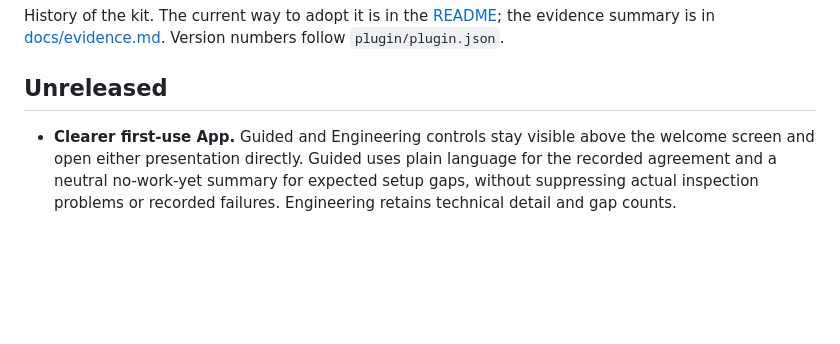
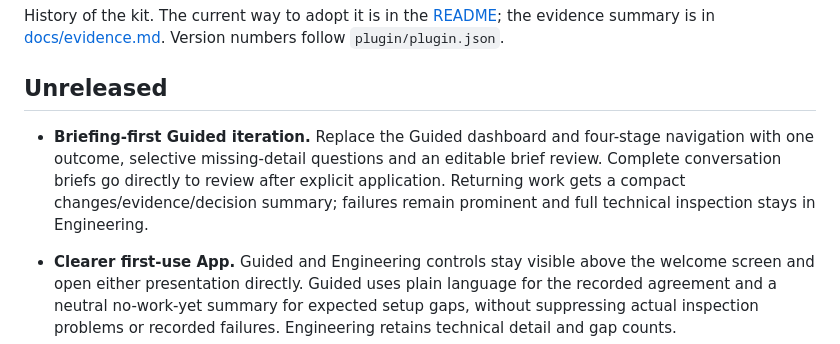
Before and after one commit to krnese/golden-path, a Markdown page: CHANGELOG.md, the part around the change. GitHub-like rendering; blank space fills up the shorter version.

```diff
--- a/CHANGELOG.md
+++ b/CHANGELOG.md
@@ -6,6 +6,12 @@ History of the kit. The current way to adopt it is in the [README](README.md); t
 [docs/evidence.md](docs/evidence.md). Version numbers follow `plugin/plugin.json`.
 
 ## Unreleased
+
+- **Briefing-first Guided iteration.** Replace the Guided dashboard and four-stage
+  navigation with one outcome, selective missing-detail questions and an editable
+  brief review. Complete conversation briefs go directly to review after explicit
+  application. Returning work gets a compact changes/evidence/decision summary;
+  failures remain prominent and full technical inspection stays in Engineering.
 
 - **Clearer first-use App.** Guided and Engineering controls stay visible above
   the welcome screen and open either presentation directly. Guided uses plain
```
Also changed, not shown: docs/MCP-APP-SETUP.md (+4 -0 lines), examples/mcp-app/README.md (+26 -28 lines), docs/assets/mcp-app-guided.png, 4 other files.
